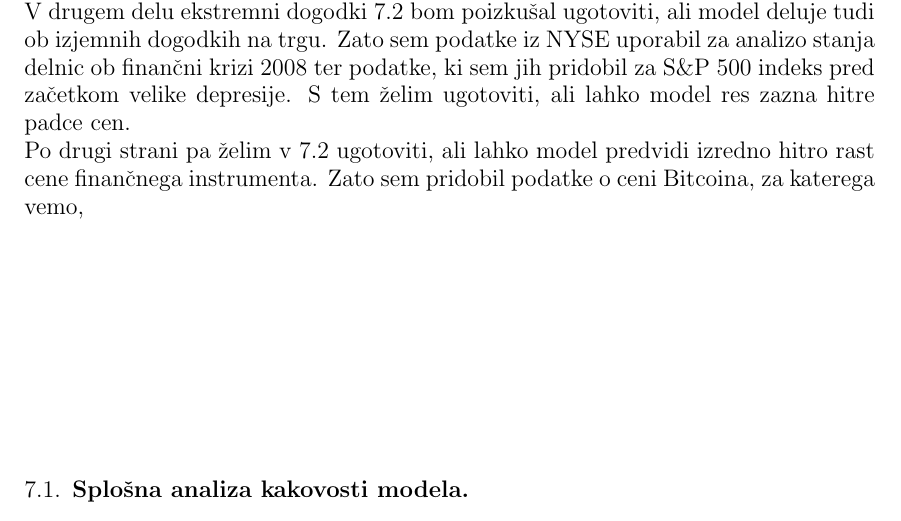
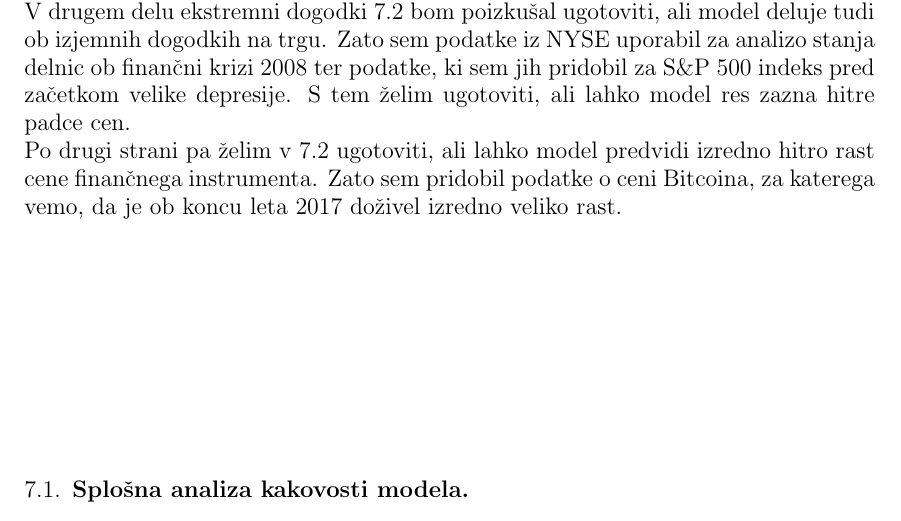
Before and after one commit to mpracek/Diploma, a LaTeX paper (dipl-sem-martin-pracek.tex): part of page 16 of 17, cut so that both start at the same text. Compiled offline with pdfLaTeX; the source files are stored in an older character set and shown here as Unicode; a LaTeX package or settings file that is missing is left out.

Commit message:
txs auto checkin

```diff
--- a/dipl-sem-martin-pracek.tex
+++ b/dipl-sem-martin-pracek.tex
@@ -440,7 +440,7 @@
 Že v \ref{zahteva} sem omenil, da so finančni donosi navadno "left-skewed", torej je mediana manjša od povprečja. Prav zato naj bi bili skriti markovski modeli, \textbf{po prvem članku vira} bolj prirejeni za ugotavljanje padajočih cen finančnih instrumentov. To bom preveril na večih setih podatkov. Moj praktični primer bom razdelil na več različnih delov. \\
 Podatki, ki sem jih za to pridobil pokrivajo vrednosti delnic na newyorški borzi NYSE za vse delnice, ki so tu kotirale od $1970$ naprej, pa do leta $2016$, za analizo pa bom uporabil le nekaj podjetij. Te podatke bom uporabil predvsem v splošni analizi kakovosti modela \ref{Analiza}, kjer bom nato primerjal cene, ki jih predvideva skriti markovski model z dejanskimi cenami. \\
 V drugem delu ekstremni dogodki \ref{ekstrem} bom poizkušal ugotoviti, ali model deluje tudi ob izjemnih dogodkih na trgu. Zato sem podatke iz NYSE uporabil za analizo stanja delnic ob finančni krizi 2008 ter podatke, ki sem jih pridobil za S\&P $500$ indeks pred začetkom velike depresije. S tem želim ugotoviti, ali lahko model res zazna hitre padce cen.\\
-Po drugi strani pa želim v \ref{ekstrem} ugotoviti, ali lahko model predvidi izredno hitro rast cene finančnega instrumenta. Zato sem pridobil podatke o ceni Bitcoina, za katerega vemo,
+Po drugi strani pa želim v \ref{ekstrem} ugotoviti, ali lahko model predvidi izredno hitro rast cene finančnega instrumenta. Zato sem pridobil podatke o ceni Bitcoina, za katerega vemo, da je ob koncu leta 2017 doživel izredno veliko rast.
 \subsection{Splošna analiza kakovosti modela}\label{Analiza}
 \subsection{Ekstremni dogodki} \label{ekstrem}
 \subsection{Napoved}
```
